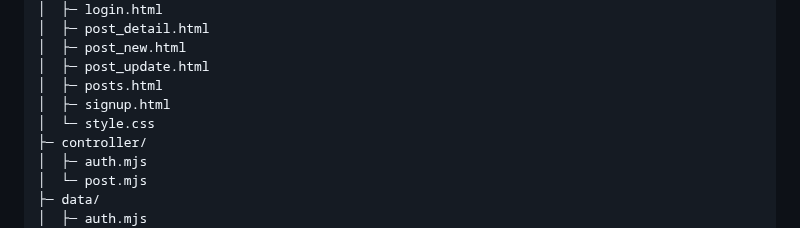
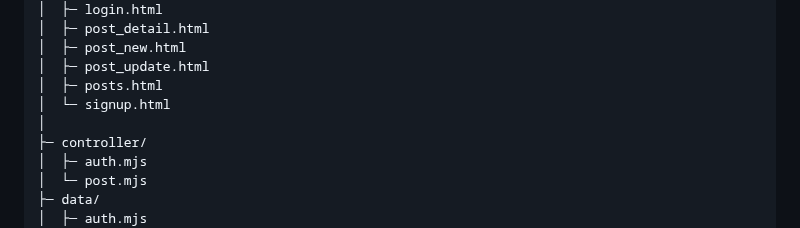
Before and after one commit to KDY0829/X_Server, a Markdown page: README.md, the part around the change. Drawn GitHub-style.

```diff
--- a/README.md
+++ b/README.md
@@ -24,8 +24,8 @@ JWT 로그인/회원가입/포스트 **작성·수정·삭제**가 되는 최소
 │  ├─ post_new.html
 │  ├─ post_update.html
 │  ├─ posts.html
-│  ├─ signup.html
-│  └─ style.css
+│  └─ signup.html
+│
 ├─ controller/
 │  ├─ auth.mjs
 │  └─ post.mjs
```
